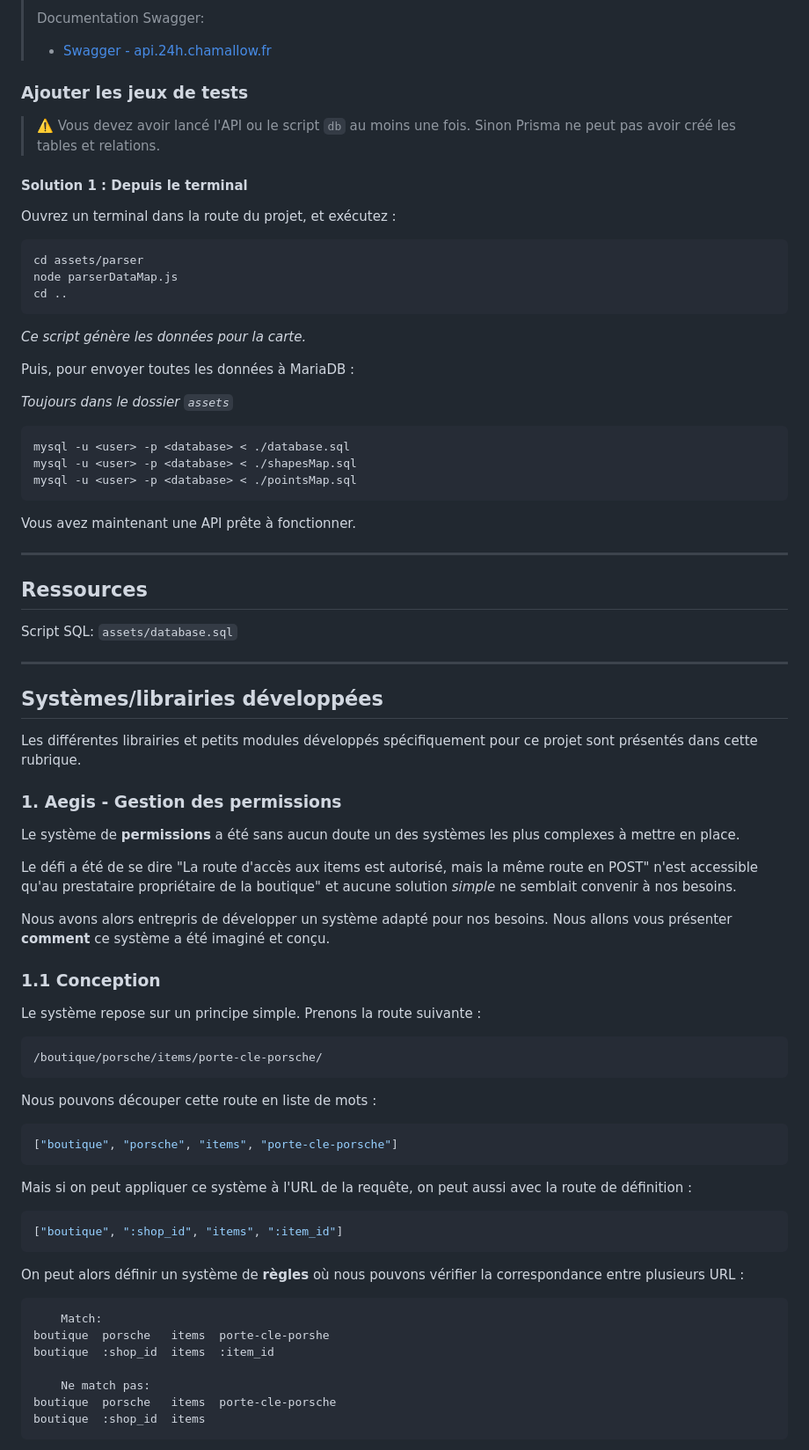
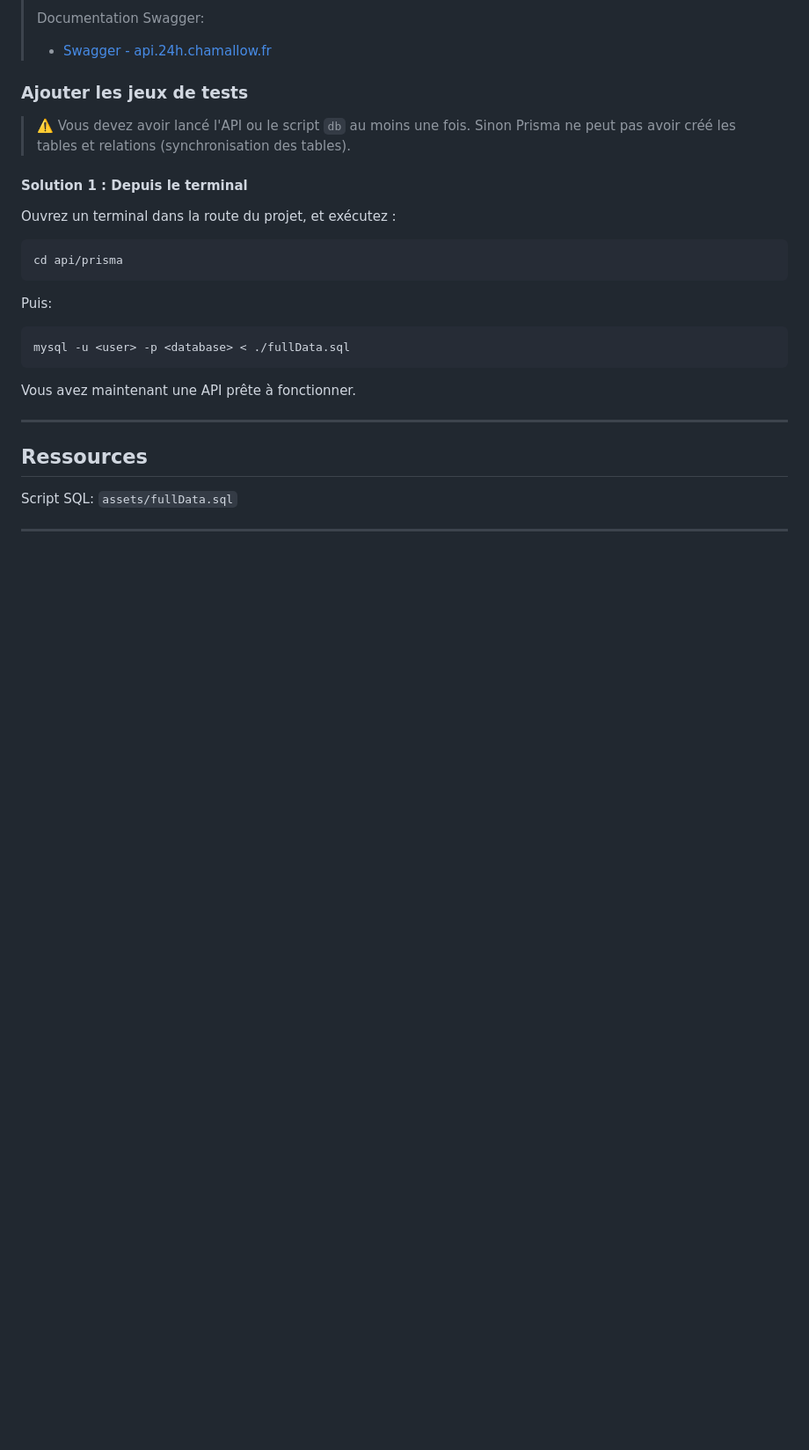
Before and after one commit to lynn2910/24hmans, a Markdown page: README.md, the part around the change printed below. Shown: that part at 88% size. GitHub-like rendering; blank space fills up the shorter version.

Commit message:
chore: Update README.md instructions

````diff
--- a/README.md
+++ b/README.md
@@ -116,28 +116,20 @@ _apt_ sur Linux).
 ### Ajouter les jeux de tests
 
 > ⚠️ Vous devez avoir lancé l'API ou le script `db` au moins une fois.
-> Sinon Prisma ne peut pas avoir créé les tables et relations.
+> Sinon Prisma ne peut pas avoir créé les tables et relations (synchronisation des tables).
 
 #### Solution 1 : Depuis le terminal
 
 Ouvrez un terminal dans la route du projet, et exécutez :
 
 ```shell
-cd assets/parser
-node parserDataMap.js
-cd ..
+cd api/prisma
 ```
 
-_Ce script génère les données pour la carte._
-
-Puis, pour envoyer toutes les données à MariaDB :
-
-_Toujours dans le dossier `assets`_
+Puis:
 
 ```shell
-mysql -u <user> -p <database> < ./database.sql
-mysql -u <user> -p <database> < ./shapesMap.sql
-mysql -u <user> -p <database> < ./pointsMap.sql
+mysql -u <user> -p <database> < ./fullData.sql
 ```
 
 Vous avez maintenant une API prête à fonctionner.
@@ -146,55 +138,6 @@ Vous avez maintenant une API prête à fonctionner.
 
 ## Ressources
 
-Script SQL: `assets/database.sql`
+Script SQL: `assets/fullData.sql`
 
 ---
-
-## Systèmes/librairies développées
-
-Les différentes librairies et petits modules développés spécifiquement pour ce projet sont présentés dans cette
-rubrique.
-
-### 1. Aegis - Gestion des permissions
-
-Le système de **permissions** a été sans aucun doute un des systèmes les plus complexes à mettre en place.
-
-Le défi a été de se dire "La route d'accès aux items est autorisé, mais la même route en POST" n'est accessible qu'au
-prestataire propriétaire de la boutique" et aucune solution _simple_ ne semblait convenir à nos besoins.
-
-Nous avons alors entrepris de développer un système adapté pour nos besoins.
-Nous allons vous présenter **comment** ce système a été imaginé et conçu.
-
-### 1.1 Conception
-
-Le système repose sur un principe simple.
-Prenons la route suivante :
-
-```
-/boutique/porsche/items/porte-cle-porsche/
-```
-
-Nous pouvons découper cette route en liste de mots :
-
-```js
-["boutique", "porsche", "items", "porte-cle-porsche"]
-```
-
-Mais si on peut appliquer ce système à l'URL de la requête, on peut aussi avec la route de définition :
-
-```js
-["boutique", ":shop_id", "items", ":item_id"]
-```
-
-On peut alors définir un système de **règles** où nous pouvons vérifier la correspondance entre plusieurs URL :
-
-```
-    Match:
-boutique  porsche   items  porte-cle-porshe
-boutique  :shop_id  items  :item_id
-
-    Ne match pas:
-boutique  porsche   items  porte-cle-porsche
-boutique  :shop_id  items
-```
-
````
Also changed, not shown: other parts of README.md (+0 -23 lines).
